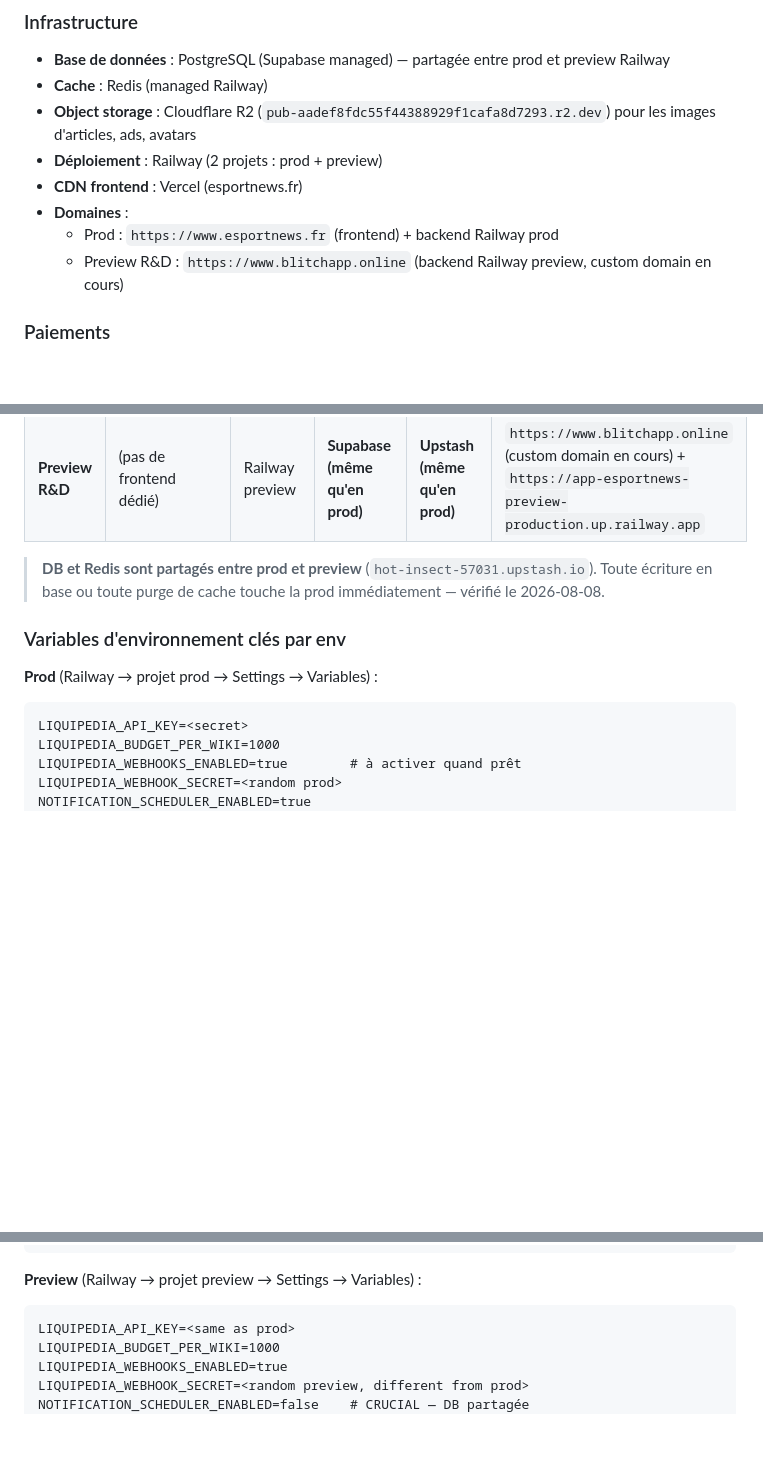
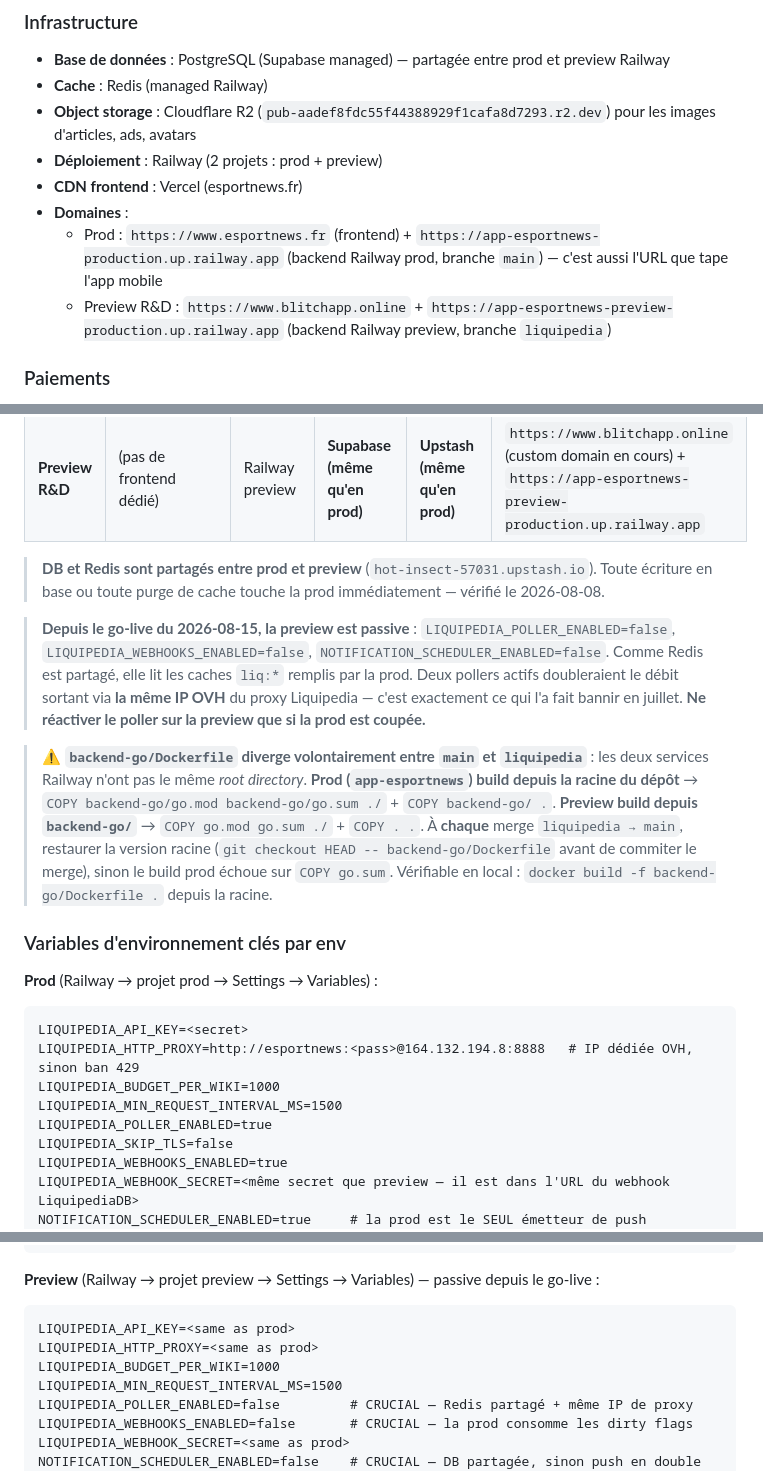
Before and after one commit to L3yserEpitech/app-esportnews, a Markdown page: CLAUDE.md, 3 parts joined by grey strips. GitHub-like rendering; blank space fills up the shorter version.

Commit message:
docs(claude): acter le passage de la prod sur Liquipedia
- main sert Liquipedia depuis le merge 74131468, l'app mobile tape à
  nouveau le backend de prod
- la preview devient passive (poller, webhooks et scheduler coupés) :
  Redis est partagé et deux pollers doubleraient le débit sortant sur
  l'IP OVH du proxy, qui est précisément ce qui l'a fait bannir
- documenter la divergence volontaire du Dockerfile entre main
  (contexte racine) et liquipedia (contexte backend-go), et comment la
  reconduire à chaque merge
- URL réelle du webhook LiquipediaDB et vars Railway par service

Co-Authored-By: Claude Opus 5 (1M context) <noreply@anthropic.com>

````diff
--- a/CLAUDE.md
+++ b/CLAUDE.md
@@ -169,8 +169,8 @@
 * **Déploiement** : Railway (2 projets : prod + preview)
 * **CDN frontend** : Vercel (esportnews.fr)
 * **Domaines** :
-  - Prod : `https://www.esportnews.fr` (frontend) + backend Railway prod
-  - Preview R&D : `https://www.blitchapp.online` (backend Railway preview, custom domain en cours)
+  - Prod : `https://www.esportnews.fr` (frontend) + `https://app-esportnews-production.up.railway.app` (backend Railway prod, branche `main`) — c'est aussi l'URL que tape l'app mobile
+  - Preview R&D : `https://www.blitchapp.online` + `https://app-esportnews-preview-production.up.railway.app` (backend Railway preview, branche `liquipedia`)
 
 ### Paiements
 * **Web** : Stripe (Checkout + Customer Portal + webhooks)
@@ -962,13 +962,21 @@ components/tournament-detail/{tournamentSections.ts, sections/…}
 
 > **DB et Redis sont partagés entre prod et preview** (`hot-insect-57031.upstash.io`). Toute écriture en base ou toute purge de cache touche la prod immédiatement — vérifié le 2026-08-08.
 
+> **Depuis le go-live du 2026-08-15, la preview est passive** : `LIQUIPEDIA_POLLER_ENABLED=false`, `LIQUIPEDIA_WEBHOOKS_ENABLED=false`, `NOTIFICATION_SCHEDULER_ENABLED=false`. Comme Redis est partagé, elle lit les caches `liq:*` remplis par la prod. Deux pollers actifs doubleraient le débit sortant via **la même IP OVH** du proxy Liquipedia — c'est exactement ce qui l'a fait bannir en juillet. **Ne réactiver le poller sur la preview que si la prod est coupée.**
+
+> ⚠️ **`backend-go/Dockerfile` diverge volontairement entre `main` et `liquipedia`** : les deux services Railway n'ont pas le même *root directory*. **Prod (`app-esportnews`) build depuis la racine du dépôt** → `COPY backend-go/go.mod backend-go/go.sum ./` + `COPY backend-go/ .`. **Preview build depuis `backend-go/`** → `COPY go.mod go.sum ./` + `COPY . .`. À **chaque** merge `liquipedia → main`, restaurer la version racine (`git checkout HEAD -- backend-go/Dockerfile` avant de commiter le merge), sinon le build prod échoue sur `COPY go.sum`. Vérifiable en local : `docker build -f backend-go/Dockerfile .` depuis la racine.
+
 ### Variables d'environnement clés par env
 
 **Prod** (Railway → projet prod → Settings → Variables) :
 ```
 LIQUIPEDIA_API_KEY=<secret>
+LIQUIPEDIA_HTTP_PROXY=http://esportnews:<pass>@164.132.194.8:8888   # IP dédiée OVH, sinon ban 429
 LIQUIPEDIA_BUDGET_PER_WIKI=1000
-LIQUIPEDIA_WEBHOOKS_ENABLED=true        # à activer quand prêt
-LIQUIPEDIA_WEBHOOK_SECRET=<random prod>
-NOTIFICATION_SCHEDULER_ENABLED=true
+LIQUIPEDIA_MIN_REQUEST_INTERVAL_MS=1500
+LIQUIPEDIA_POLLER_ENABLED=true
+LIQUIPEDIA_SKIP_TLS=false
+LIQUIPEDIA_WEBHOOKS_ENABLED=true
+LIQUIPEDIA_WEBHOOK_SECRET=<même secret que preview — il est dans l'URL du webhook LiquipediaDB>
+NOTIFICATION_SCHEDULER_ENABLED=true     # la prod est le SEUL émetteur de push
 DATABASE_URL=<Supabase pooler>
@@ -980,11 +988,14 @@ APPLE_IAP_*, GOOGLE_IAP_* (production keys)
 CLOUDFLARE_R2_*
 ```
 
-**Preview** (Railway → projet preview → Settings → Variables) :
+**Preview** (Railway → projet preview → Settings → Variables) — passive depuis le go-live :
 ```
 LIQUIPEDIA_API_KEY=<same as prod>
+LIQUIPEDIA_HTTP_PROXY=<same as prod>
 LIQUIPEDIA_BUDGET_PER_WIKI=1000
-LIQUIPEDIA_WEBHOOKS_ENABLED=true
-LIQUIPEDIA_WEBHOOK_SECRET=<random preview, different from prod>
-NOTIFICATION_SCHEDULER_ENABLED=false    # CRUCIAL — DB partagée
+LIQUIPEDIA_MIN_REQUEST_INTERVAL_MS=1500
+LIQUIPEDIA_POLLER_ENABLED=false         # CRUCIAL — Redis partagé + même IP de proxy
+LIQUIPEDIA_WEBHOOKS_ENABLED=false       # CRUCIAL — la prod consomme les dirty flags
+LIQUIPEDIA_WEBHOOK_SECRET=<same as prod>
+NOTIFICATION_SCHEDULER_ENABLED=false    # CRUCIAL — DB partagée, sinon push en double
 DATABASE_URL=<same as prod — Supabase pooler>
````
Also changed, not shown: other parts of CLAUDE.md (+4 -4 lines).
